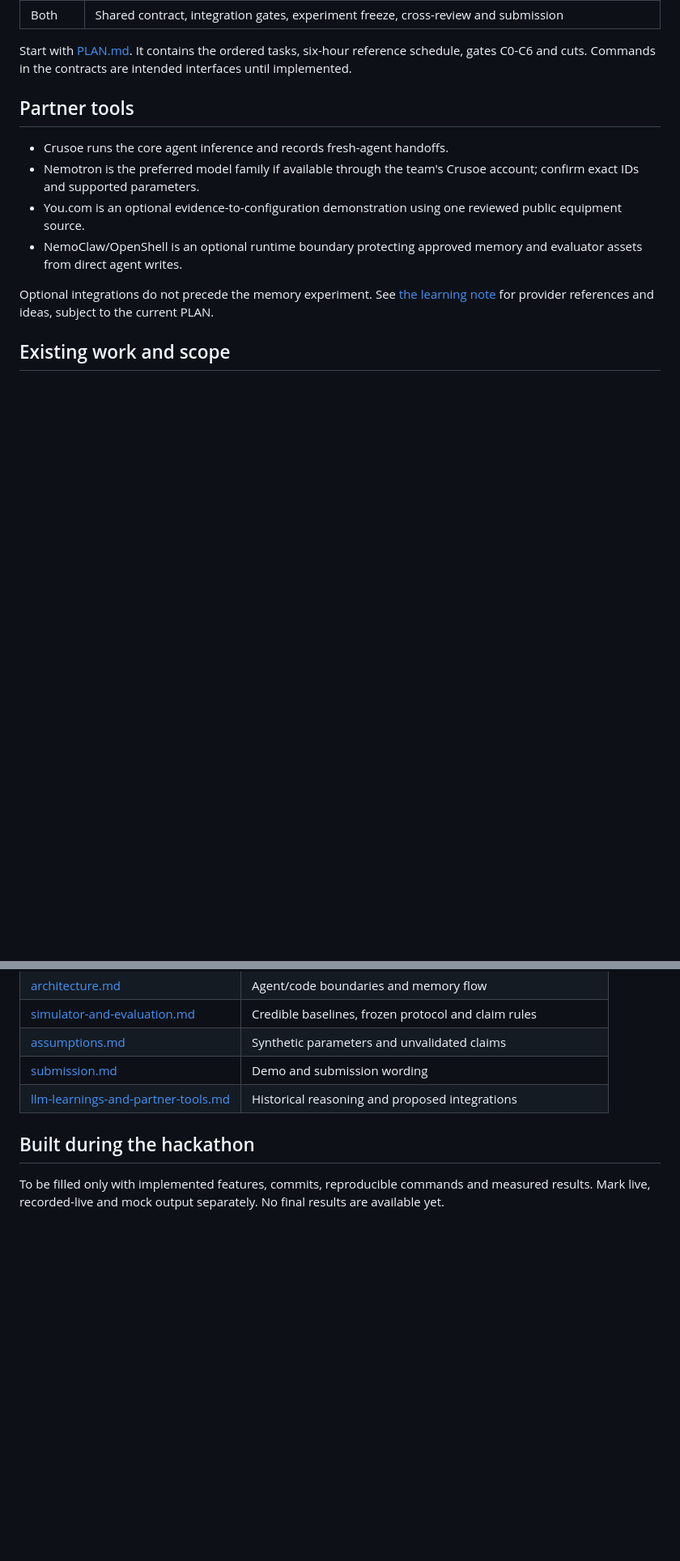
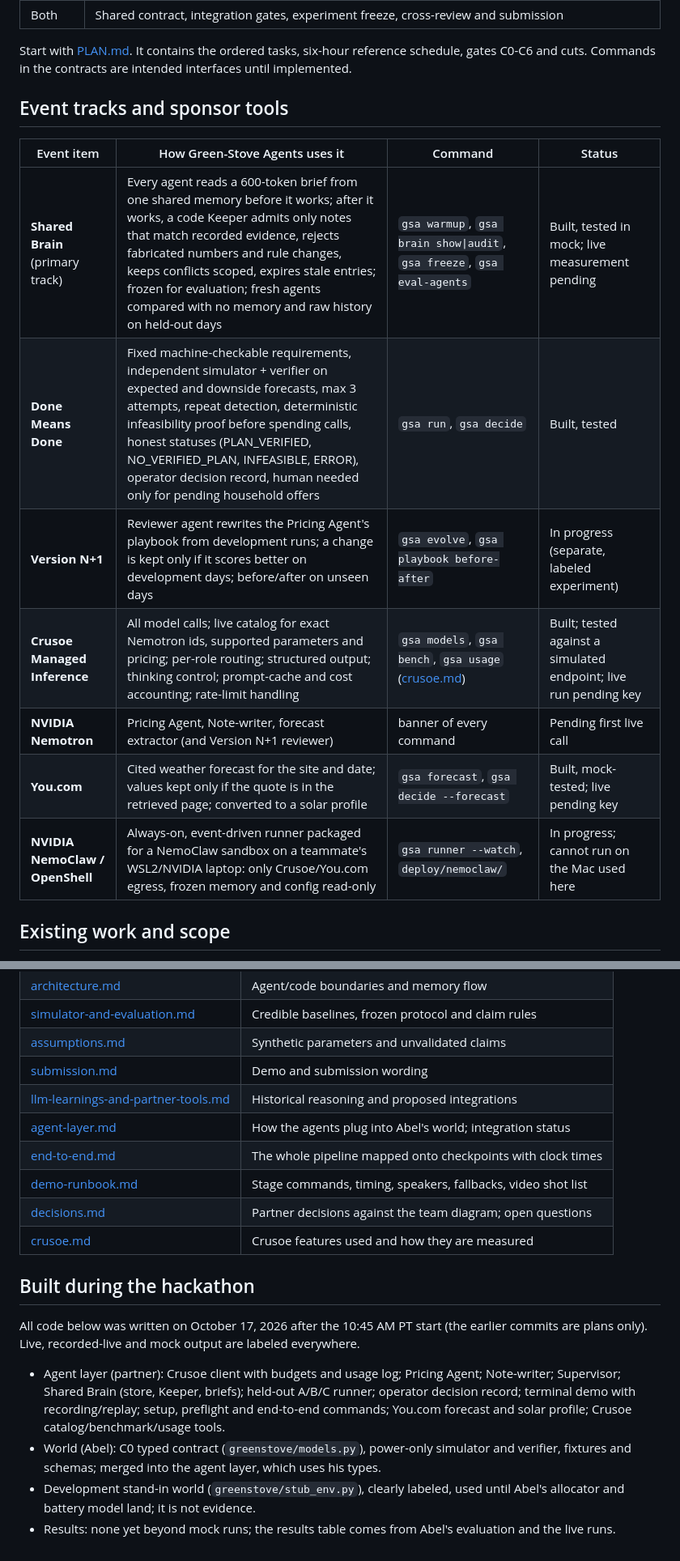
Before and after one commit to amahaeitbit/green-stove-agents, a Markdown page: README.md, 2 parts joined by grey strips. Shown at 81% size. Rendered like a GitHub page; blank space fills up the shorter version.

Commit message:
README: map the three event tracks and sponsor tools; list what was built today
Co-Authored-By: Claude Opus 5.5 <noreply@anthropic.com>

```diff
--- a/README.md
+++ b/README.md
@@ -43,14 +43,17 @@ Until Abel's world is merged, commands run on a labeled development stand-in
 
 Start with [PLAN.md](PLAN.md). It contains the ordered tasks, six-hour reference schedule, gates C0-C6 and cuts. Commands in the contracts are intended interfaces until implemented.
 
-## Partner tools
+## Event tracks and sponsor tools
 
-- Crusoe runs the core agent inference and records fresh-agent handoffs.
-- Nemotron is the preferred model family if available through the team's Crusoe account; confirm exact IDs and supported parameters.
-- You.com is an optional evidence-to-configuration demonstration using one reviewed public equipment source.
-- NemoClaw/OpenShell is an optional runtime boundary protecting approved memory and evaluator assets from direct agent writes.
-
-Optional integrations do not precede the memory experiment. See [the learning note](docs/llm-learnings-and-partner-tools.md) for provider references and ideas, subject to the current PLAN.
+| Event item | How Green-Stove Agents uses it | Command | Status |
+| --- | --- | --- | --- |
+| **Shared Brain** (primary track) | Every agent reads a 600-token brief from one shared memory before it works; after it works, a code Keeper admits only notes that match recorded evidence, rejects fabricated numbers and rule changes, keeps conflicts scoped, expires stale entries; frozen for evaluation; fresh agents compared with no memory and raw history on held-out days | `gsa warmup`, `gsa brain show\|audit`, `gsa freeze`, `gsa eval-agents` | Built, tested in mock; live measurement pending |
+| **Done Means Done** | Fixed machine-checkable requirements, independent simulator + verifier on expected and downside forecasts, max 3 attempts, repeat detection, deterministic infeasibility proof before spending calls, honest statuses (PLAN_VERIFIED, NO_VERIFIED_PLAN, INFEASIBLE, ERROR), operator decision record, human needed only for pending household offers | `gsa run`, `gsa decide` | Built, tested |
+| **Version N+1** | Reviewer agent rewrites the Pricing Agent's playbook from development runs; a change is kept only if it scores better on development days; before/after on unseen days | `gsa evolve`, `gsa playbook before-after` | In progress (separate, labeled experiment) |
+| **Crusoe Managed Inference** | All model calls; live catalog for exact Nemotron ids, supported parameters and pricing; per-role routing; structured output; thinking control; prompt-cache and cost accounting; rate-limit handling | `gsa models`, `gsa bench`, `gsa usage` ([crusoe.md](docs/crusoe.md)) | Built; tested against a simulated endpoint; live run pending key |
+| **NVIDIA Nemotron** | Pricing Agent, Note-writer, forecast extractor (and Version N+1 reviewer) | banner of every command | Pending first live call |
+| **You.com** | Cited weather forecast for the site and date; values kept only if the quote is in the retrieved page; converted to a solar profile | `gsa forecast`, `gsa decide --forecast` | Built, mock-tested; live pending key |
+| **NVIDIA NemoClaw / OpenShell** | Always-on, event-driven runner packaged for a NemoClaw sandbox on a teammate's WSL2/NVIDIA laptop: only Crusoe/You.com egress, frozen memory and config read-only | `gsa runner --watch`, `deploy/nemoclaw/` | In progress; cannot run on the Mac used here |
 
 ## Existing work and scope
 
@@ -70,7 +73,24 @@ The root Word document, Green-Stove Agents — Problem & Solution.docx, remains
 | [assumptions.md](docs/assumptions.md) | Synthetic parameters and unvalidated claims |
 | [submission.md](docs/submission.md) | Demo and submission wording |
 | [llm-learnings-and-partner-tools.md](docs/llm-learnings-and-partner-tools.md) | Historical reasoning and proposed integrations |
+| [agent-layer.md](docs/agent-layer.md) | How the agents plug into Abel's world; integration status |
+| [end-to-end.md](docs/end-to-end.md) | The whole pipeline mapped onto checkpoints with clock times |
+| [demo-runbook.md](docs/demo-runbook.md) | Stage commands, timing, speakers, fallbacks, video shot list |
+| [decisions.md](docs/decisions.md) | Partner decisions against the team diagram; open questions |
+| [crusoe.md](docs/crusoe.md) | Crusoe features used and how they are measured |
 
 ## Built during the hackathon
 
-To be filled only with implemented features, commits, reproducible commands and measured results. Mark live, recorded-live and mock output separately. No final results are available yet.
+All code below was written on October 17, 2026 after the 10:45 AM PT start (the earlier
+commits are plans only). Live, recorded-live and mock output are labeled everywhere.
+
+- Agent layer (partner): Crusoe client with budgets and usage log; Pricing Agent; Note-writer;
+  Supervisor; Shared Brain (store, Keeper, briefs); held-out A/B/C runner; operator decision
+  record; terminal demo with recording/replay; setup, preflight and end-to-end commands;
+  You.com forecast and solar profile; Crusoe catalog/benchmark/usage tools.
+- World (Abel): C0 typed contract (`greenstove/models.py`), power-only simulator and verifier,
+  fixtures and schemas; merged into the agent layer, which uses his types.
+- Development stand-in world (`greenstove/stub_env.py`), clearly labeled, used until Abel's
+  allocator and battery model land; it is not evidence.
+- Results: none yet beyond mock runs; the results table comes from Abel's evaluation and the
+  live runs.
```
Also changed, not shown: other parts of README.md (+1 -1 lines).
